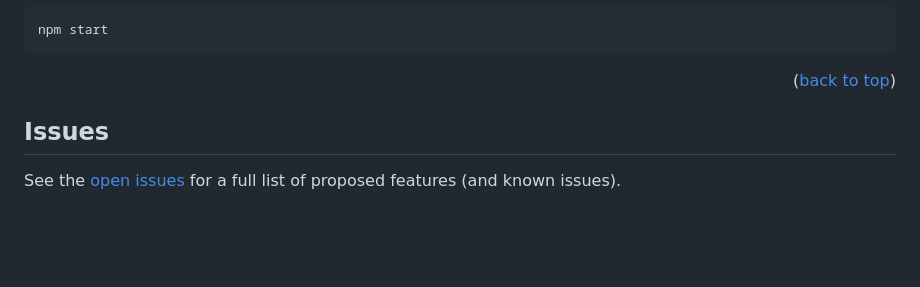
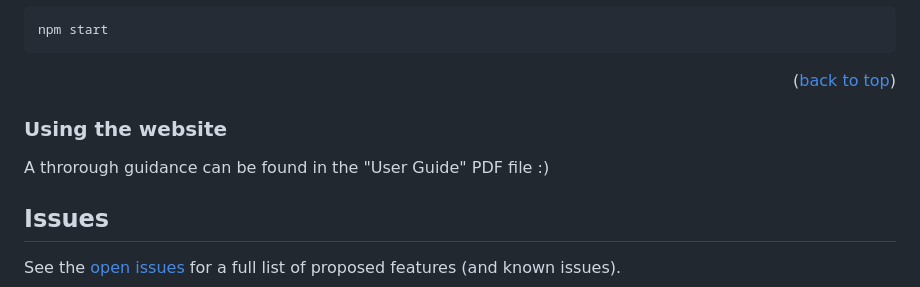
Before and after one commit to eyalmichon/FaceCook, a Markdown page: README.md, the part around the change. Rendered like a GitHub page; blank space fills up the shorter version.

```diff
--- a/README.md
+++ b/README.md
@@ -103,6 +103,10 @@ npm start
 <p align="right">(<a href="#readme-top">back to top</a>)</p>
 
 
+### Using the website
+A throrough guidance can be found in the "User Guide" PDF file :)
+
+
 <!-- CONTACT -->
 ## Issues
 
```
